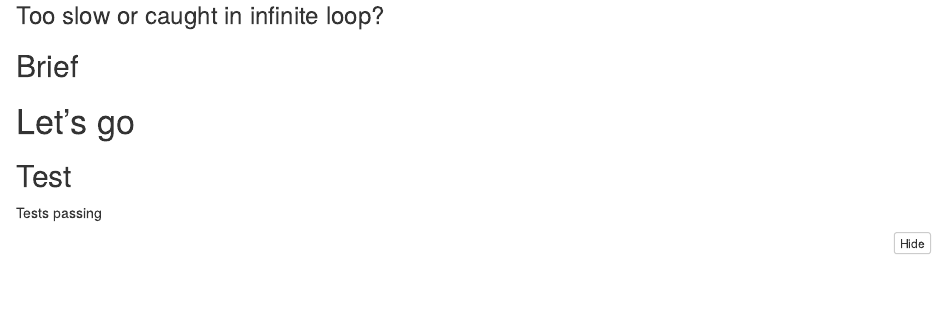
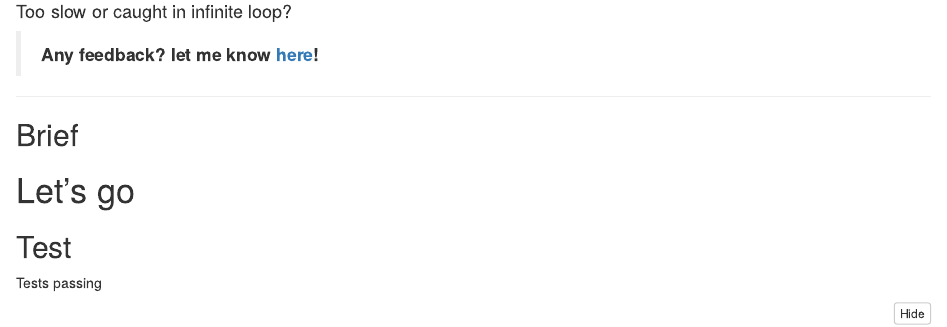
Before and after one commit to annakrystalli/advent_of_code, an R Markdown document (puzzles/Day13_17.Rmd): the page in a window 1100 px wide, from 6590 px down before the commit and from 6580 px down after it, so that both start at the same text. The pictures show the output file puzzles/Day13_17.nb.html that the author committed with the source, opened offline.

Commit message:
commit 13

```diff
--- a/puzzles/Day13_17.Rmd
+++ b/puzzles/Day13_17.Rmd
@@ -345,7 +345,12 @@ severity_trip(input, delay = 0, severity = T)
 # ---- Part 2 ----
 
 # `r emojifont::emoji('heavy_exclamation_mark')` HELP NEEDED `r emojifont::emoji('heavy_exclamation_mark')`
-### Too slow or caught in infinite loop?
+#### Too slow or caught in infinite loop?
+
+> **Any feedback? let me know [here](https://github.com/annakrystalli/advent_of_code/issues/2)!**
+
+***
+
 
 ## Brief
 <!-- Insert Part 2 of the puzzle brief here -->
```
Also changed, not shown: puzzles/Day13_17.nb.html.
